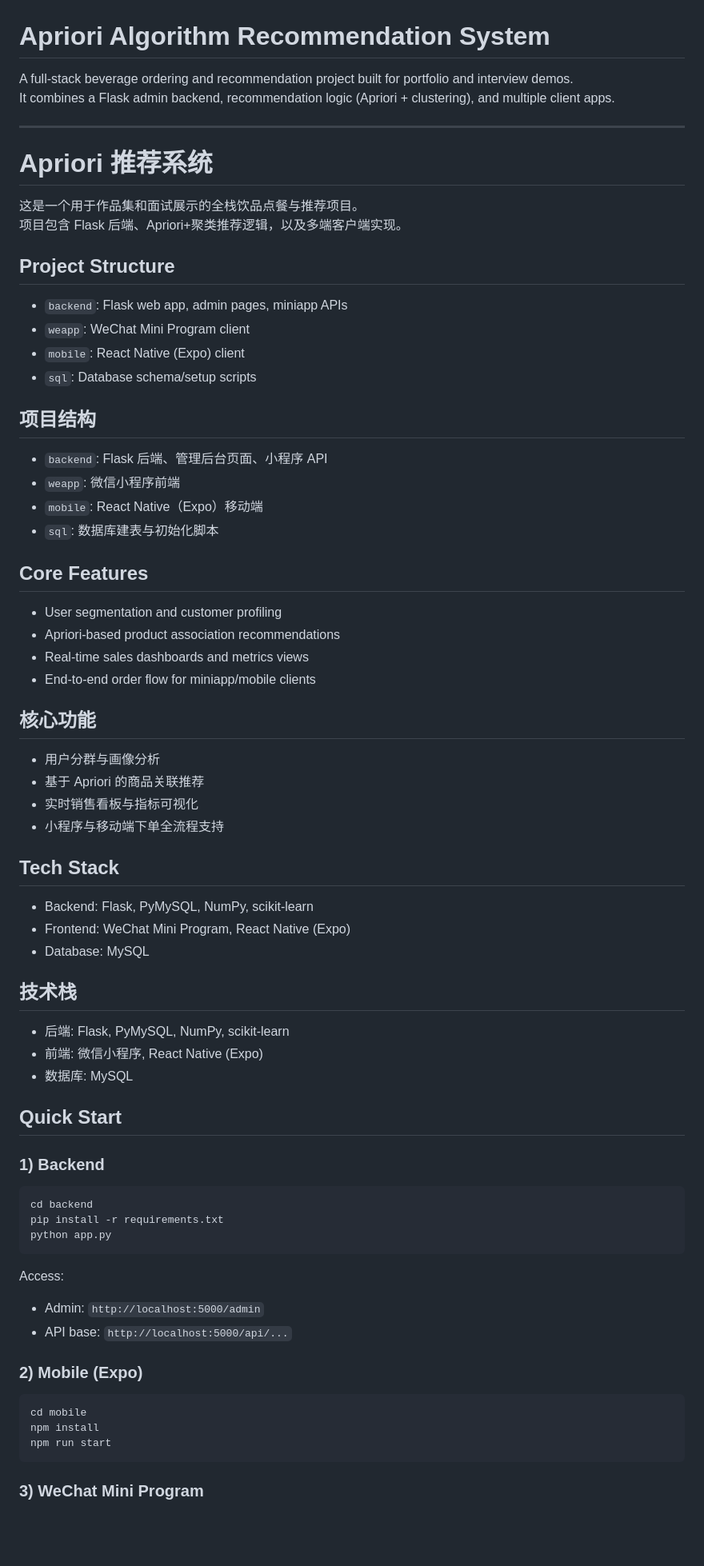
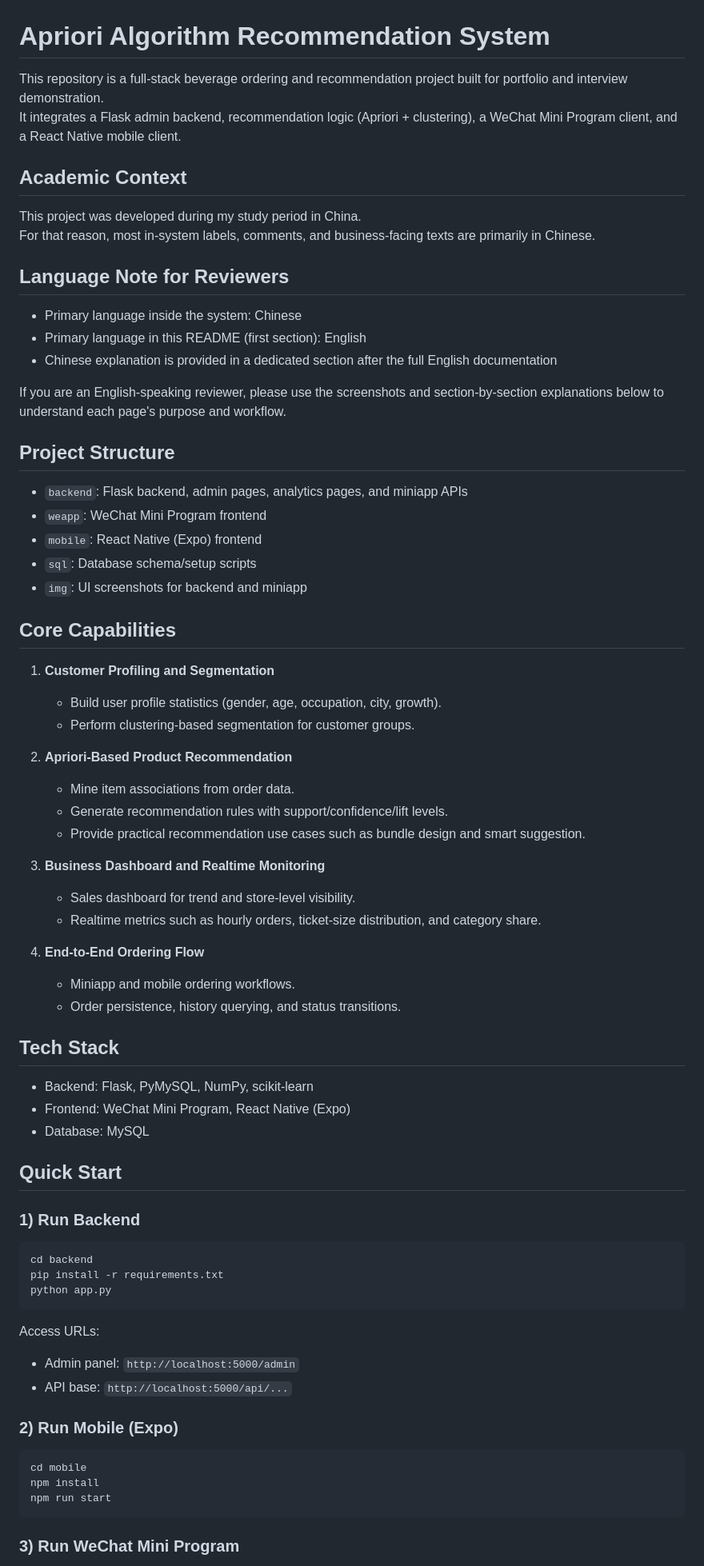
Before and after one commit to Jacquelyn97/Apriori-Algorithm-Recommendation-System, a Markdown page: README.md, the part around one of its changes. Shown at 80% size. GitHub-like rendering; blank space fills up the shorter version.

````diff
--- a/README.md
+++ b/README.md
@@ -1,42 +1,47 @@
 # Apriori Algorithm Recommendation System
 
-A full-stack beverage ordering and recommendation project built for portfolio and interview demos.
-It combines a Flask admin backend, recommendation logic (Apriori + clustering), and multiple client apps.
+This repository is a full-stack beverage ordering and recommendation project built for portfolio and interview demonstration.
+It integrates a Flask admin backend, recommendation logic (Apriori + clustering), a WeChat Mini Program client, and a React Native mobile client.
 
----
+## Academic Context
 
-# Apriori 推荐系统
+This project was developed during my study period in China.
+For that reason, most in-system labels, comments, and business-facing texts are primarily in Chinese.
 
-这是一个用于作品集和面试展示的全栈饮品点餐与推荐项目。
-项目包含 Flask 后端、Apriori+聚类推荐逻辑，以及多端客户端实现。
+## Language Note for Reviewers
+
+- Primary language inside the system: Chinese
+- Primary language in this README (first section): English
+- Chinese explanation is provided in a dedicated section after the full English documentation
+
+If you are an English-speaking reviewer, please use the screenshots and section-by-section explanations below to understand each page's purpose and workflow.
 
 ## Project Structure
 
-- `backend`: Flask web app, admin pages, miniapp APIs
-- `weapp`: WeChat Mini Program client
-- `mobile`: React Native (Expo) client
+- `backend`: Flask backend, admin pages, analytics pages, and miniapp APIs
+- `weapp`: WeChat Mini Program frontend
+- `mobile`: React Native (Expo) frontend
 - `sql`: Database schema/setup scripts
+- `img`: UI screenshots for backend and miniapp
 
-## 项目结构
+## Core Capabilities
 
-- `backend`: Flask 后端、管理后台页面、小程序 API
-- `weapp`: 微信小程序前端
-- `mobile`: React Native（Expo）移动端
-- `sql`: 数据库建表与初始化脚本
+1. **Customer Profiling and Segmentation**
+   - Build user profile statistics (gender, age, occupation, city, growth).
+   - Perform clustering-based segmentation for customer groups.
 
-## Core Features
+2. **Apriori-Based Product Recommendation**
+   - Mine item associations from order data.
+   - Generate recommendation rules with support/confidence/lift levels.
+   - Provide practical recommendation use cases such as bundle design and smart suggestion.
 
-- User segmentation and customer profiling
-- Apriori-based product association recommendations
-- Real-time sales dashboards and metrics views
-- End-to-end order flow for miniapp/mobile clients
+3. **Business Dashboard and Realtime Monitoring**
+   - Sales dashboard for trend and store-level visibility.
+   - Realtime metrics such as hourly orders, ticket-size distribution, and category share.
 
-## 核心功能
-
-- 用户分群与画像分析
-- 基于 Apriori 的商品关联推荐
-- 实时销售看板与指标可视化
-- 小程序与移动端下单全流程支持
+4. **End-to-End Ordering Flow**
+   - Miniapp and mobile ordering workflows.
+   - Order persistence, history querying, and status transitions.
 
 ## Tech Stack
 
@@ -44,15 +49,9 @@ It combines a Flask admin backend, recommendation logic (Apriori + clustering),
 - Frontend: WeChat Mini Program, React Native (Expo)
 - Database: MySQL
 
-## 技术栈
-
-- 后端: Flask, PyMySQL, NumPy, scikit-learn
-- 前端: 微信小程序, React Native (Expo)
-- 数据库: MySQL
-
 ## Quick Start
 
-### 1) Backend
+### 1) Run Backend
 
 ```bash
 cd backend
@@ -60,12 +59,12 @@ pip install -r requirements.txt
 python app.py
 ```
 
-Access:
+Access URLs:
 
-- Admin: `http://localhost:5000/admin`
+- Admin panel: `http://localhost:5000/admin`
 - API base: `http://localhost:5000/api/...`
 
-### 2) Mobile (Expo)
+### 2) Run Mobile (Expo)
 
 ```bash
 cd mobile
@@ -73,5 +72,5 @@ npm install
 npm run start
 ```
 
-### 3) WeChat Mini Program
+### 3) Run WeChat Mini Program
 
````
Also changed, not shown: other parts of README.md (+133 -99 lines).
